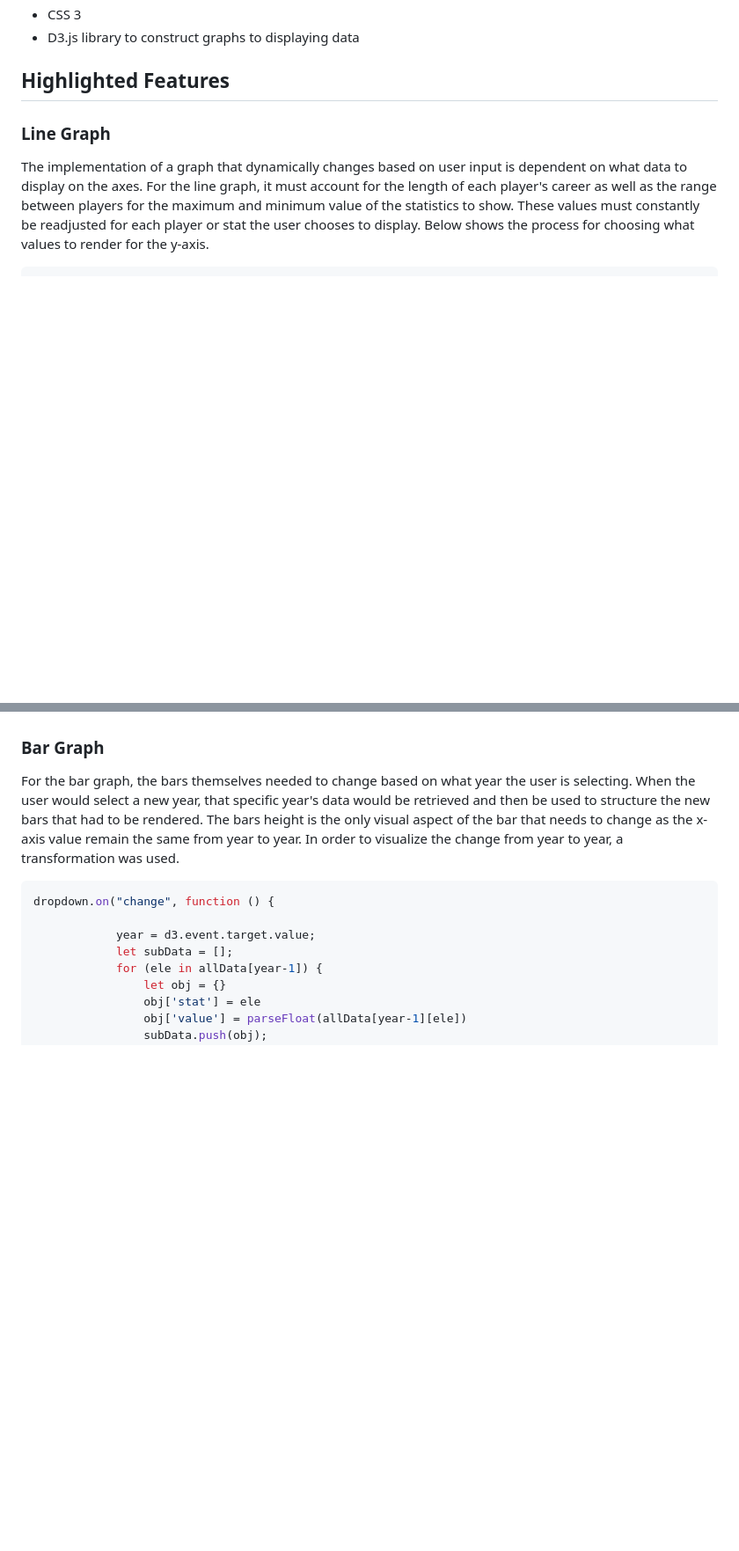
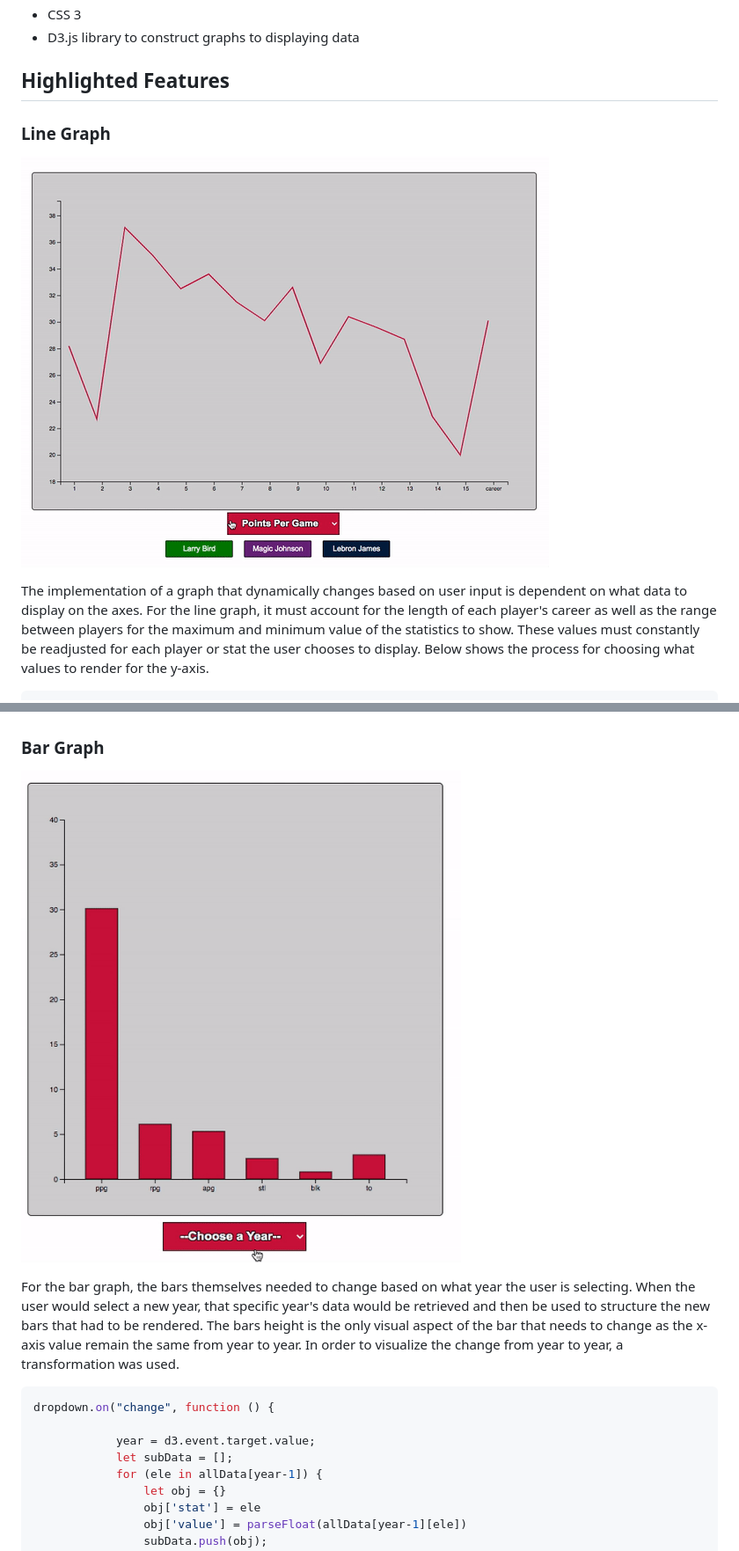
Before and after one commit to ConnorBrabant/GOAT, a Markdown page: README.md, 2 parts joined by grey strips. Shown: that part at 88% size. Rendered like a GitHub page; pictures changed too: src/images/bargraph.gif (added), src/images/linegraph.gif (added); blank space fills up the shorter version.

Commit message:
added gifs of graphs to readme

````diff
--- a/README.md
+++ b/README.md
@@ -27,6 +27,8 @@ Users are able to
  ## Highlighted Features
 
  ### Line Graph
+ ![](./src/images/linegraph.gif)
+
 The implementation of a graph that dynamically changes based on user input is dependent on what data to display on the axes. For the line graph, it must account for the length of each player's career as well as the range between players for the maximum and minimum value of the statistics to show. These values must constantly be readjusted for each player or stat the user chooses to display. Below shows the process for choosing what values to render for the y-axis.
 ```javascript
     const yAxisValues = {
@@ -60,6 +62,8 @@ else if (stats.length >= xAxisValues) {
 Stats is an array of the player's career statistics where the length of the array is equal to the amount of seasons played plus an extra index for their career average. If there is no previous xAxisValues or the current xAxisValues is greater than the current player's career length, the graph needs to be rendered to only the show the amount of seasons played by the current player who is being processed. Also if changed,a variable seen in the code above that accounts for if the y-axis values have changed, is set to true, the graph must rerender. If any of these conditions to rerender are met, the xAxisValues variable is reassigned to this new, lower amount of seasons played to be compared to any future players that may be selected by the user. The else if conditional accounts for players who careers are longer than the career length currently shown by the x-axis. It slices the player's data up to the highest year shown by the graph and then concatentates the career average to this newly sliced array.
 
 ### Bar Graph
+![](./src/images/bargraph.gif)
+
 For the bar graph, the bars themselves needed to change based on what year the user is selecting. When the user would select a new year, that specific year's data would be retrieved and then be used to structure the new bars that had to be rendered. The bars height is the only visual aspect of the bar that needs to change as the x-axis value remain the same from year to year. In order to visualize the change from year to year, a transformation was used.
 
 ```javascript
````
